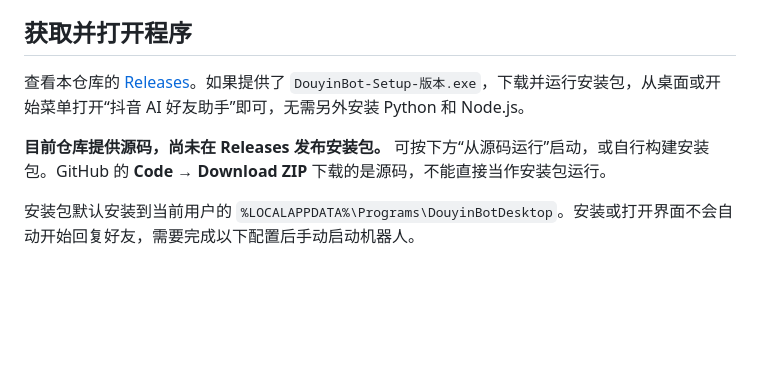
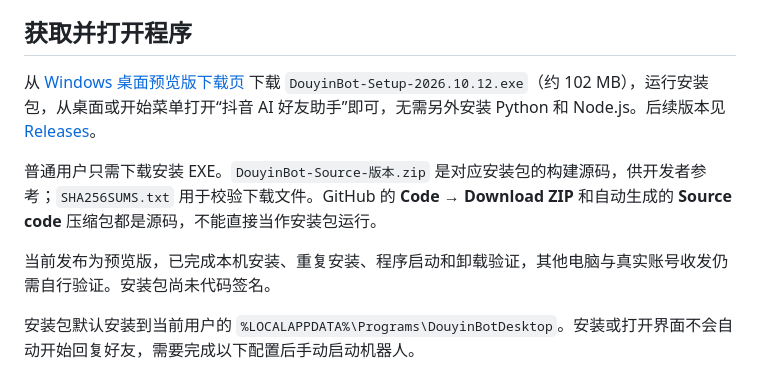
Before and after one commit to l0yce/douyin-bot-desktop, a Markdown page: README.md, the part around the change. Rendered like a GitHub page; blank space fills up the shorter version.

Commit message:
Link Windows preview release and explain downloads

```diff
--- a/README.md
+++ b/README.md
@@ -26,9 +26,11 @@
 
 ## 获取并打开程序
 
-查看本仓库的 [Releases](https://github.com/l0yce/douyin-bot-desktop/releases)。如果提供了 `DouyinBot-Setup-版本.exe`，下载并运行安装包，从桌面或开始菜单打开“抖音 AI 好友助手”即可，无需另外安装 Python 和 Node.js。
+从 [Windows 桌面预览版下载页](https://github.com/l0yce/douyin-bot-desktop/releases/tag/v2026.10.12-preview.1) 下载 `DouyinBot-Setup-2026.10.12.exe`（约 102 MB），运行安装包，从桌面或开始菜单打开“抖音 AI 好友助手”即可，无需另外安装 Python 和 Node.js。后续版本见 [Releases](https://github.com/l0yce/douyin-bot-desktop/releases)。
 
-**目前仓库提供源码，尚未在 Releases 发布安装包。** 可按下方“从源码运行”启动，或自行构建安装包。GitHub 的 **Code → Download ZIP** 下载的是源码，不能直接当作安装包运行。
+普通用户只需下载安装 EXE。`DouyinBot-Source-版本.zip` 是对应安装包的构建源码，供开发者参考；`SHA256SUMS.txt` 用于校验下载文件。GitHub 的 **Code → Download ZIP** 和自动生成的 **Source code** 压缩包都是源码，不能直接当作安装包运行。
+
+当前发布为预览版，已完成本机安装、重复安装、程序启动和卸载验证，其他电脑与真实账号收发仍需自行验证。安装包尚未代码签名。
 
 安装包默认安装到当前用户的 `%LOCALAPPDATA%\Programs\DouyinBotDesktop`。安装或打开界面不会自动开始回复好友，需要完成以下配置后手动启动机器人。
 
```
